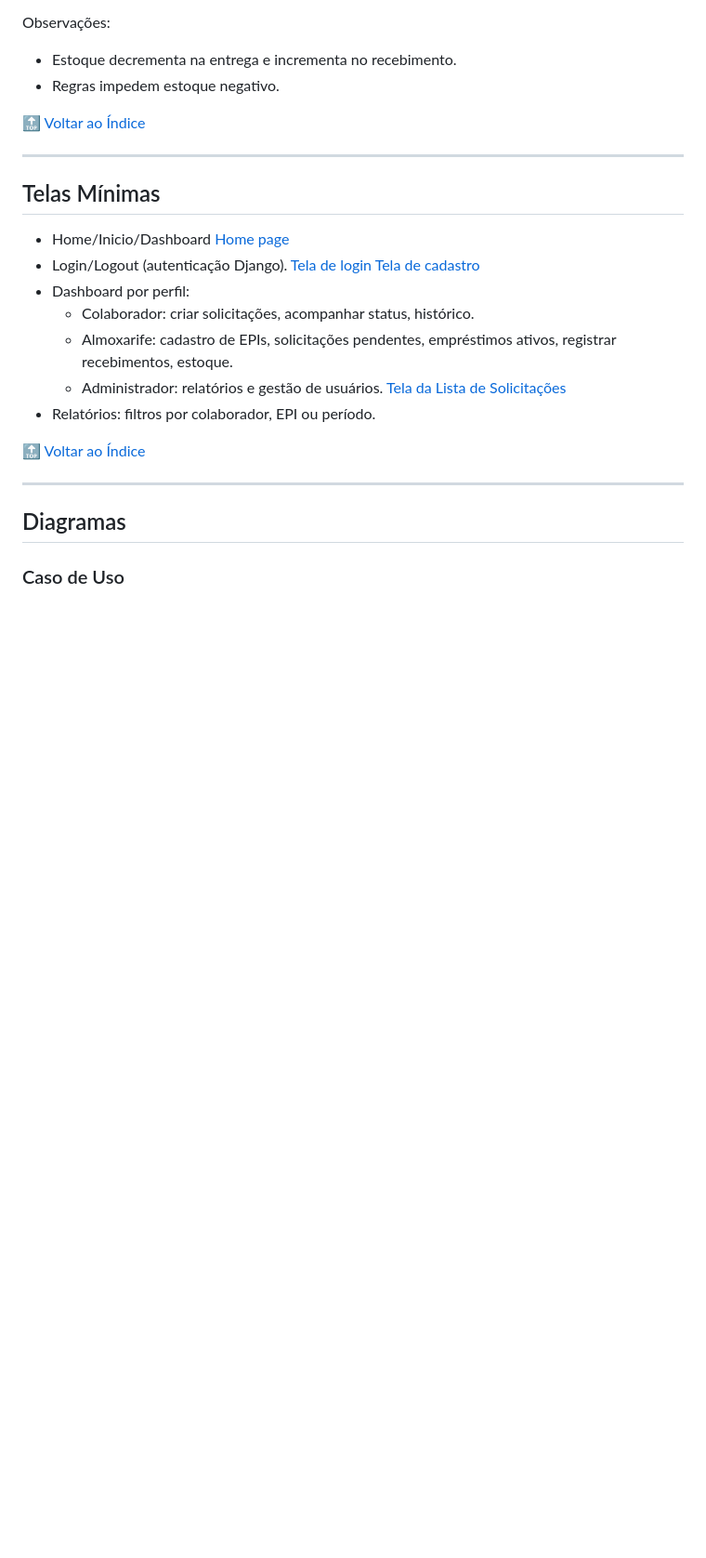
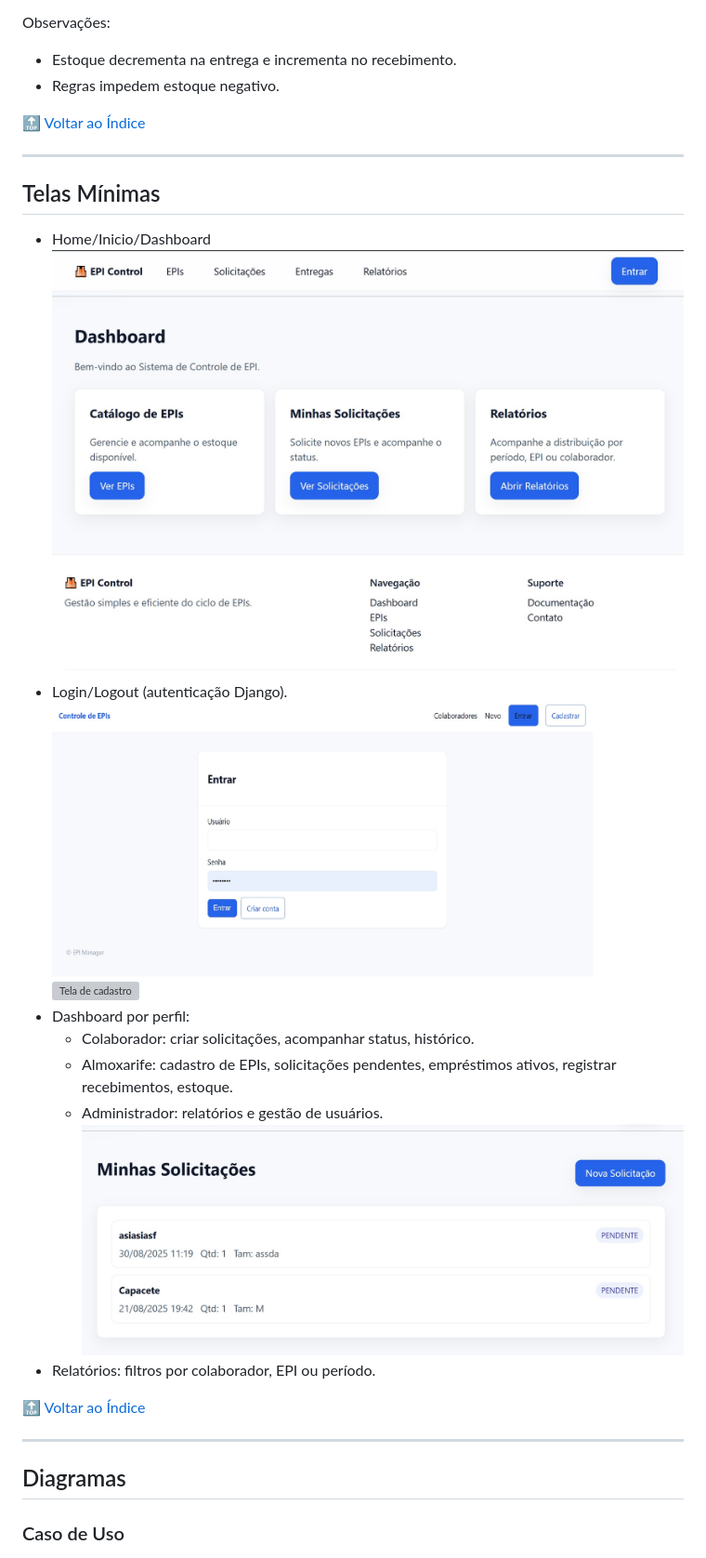
Before and after one commit to mayckon-azzi/django-sistema-controle-epi, a Markdown page: README.md, the part around the change. Shown at 93% size. GitHub-like rendering; blank space fills up the shorter version; grey boxes are pictures that could not be loaded.

Commit message:
docs:update Readme

```diff
--- a/README.md
+++ b/README.md
@@ -123,15 +123,15 @@ Observações:
 ## Telas Mínimas
 
 - Home/Inicio/Dashboard
-[Home page](docs/home-page.jpg)
+![Home page](docs/home-page.jpg)
 - Login/Logout (autenticação Django).
-[Tela de login](docs/tela-login.jpg)
-[Tela de cadastro](docs/tela-cadastro.jpg)
+![Tela de login](docs/tela-login.jpg)
+![Tela de cadastro](docs/tela-cadastro.jpg)
 - Dashboard por perfil:
   - Colaborador: criar solicitações, acompanhar status, histórico.
   - Almoxarife: cadastro de EPIs, solicitações pendentes, empréstimos ativos, registrar recebimentos, estoque.
   - Administrador: relatórios e gestão de usuários.
-[Tela da Lista de Solicitações](docs/lista-solicitacoes.jpg)
+![Tela da Lista de Solicitações](docs/lista-solicitacoes.jpg)
 - Relatórios: filtros por colaborador, EPI ou período.
 
 [🔝 Voltar ao Índice](#indice)
```
